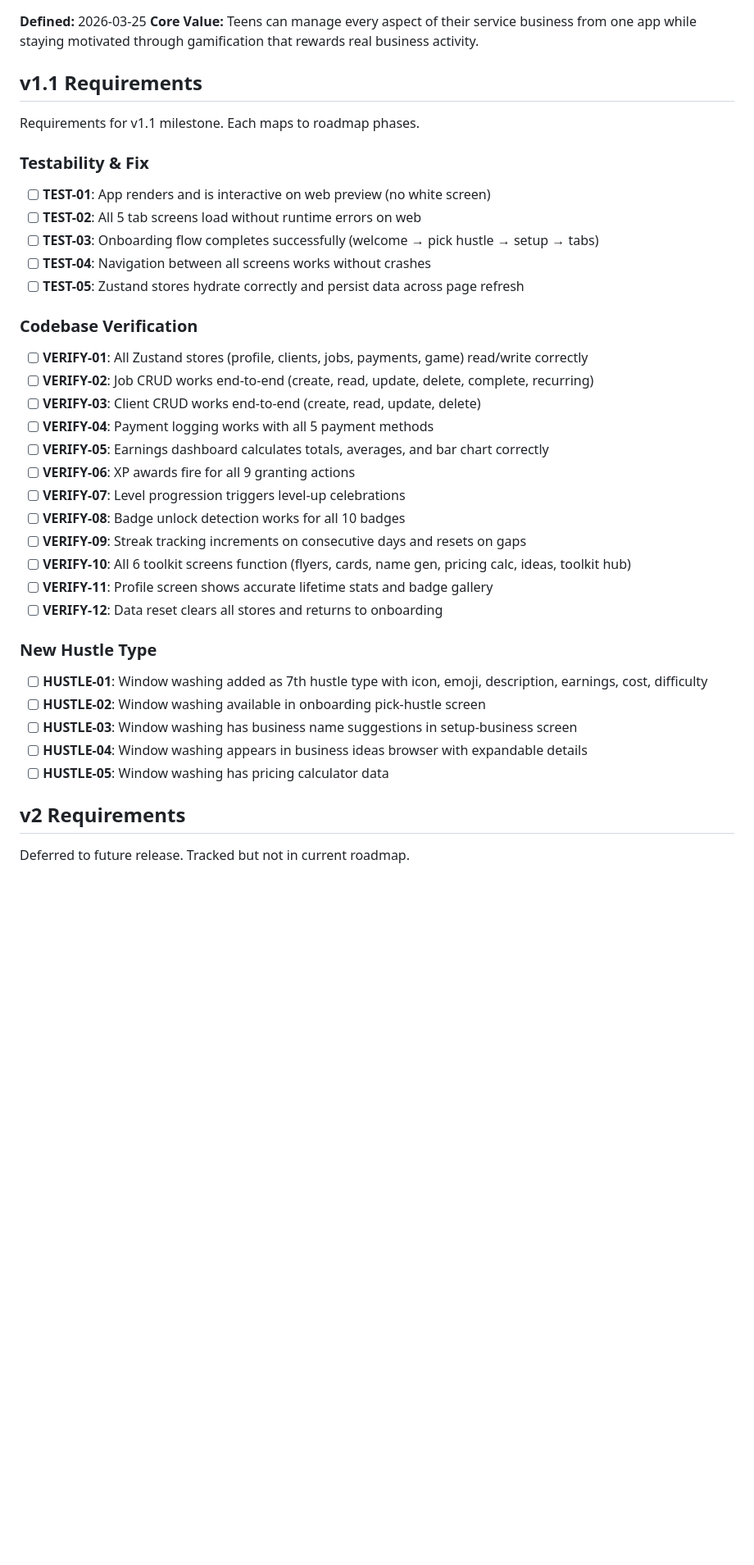
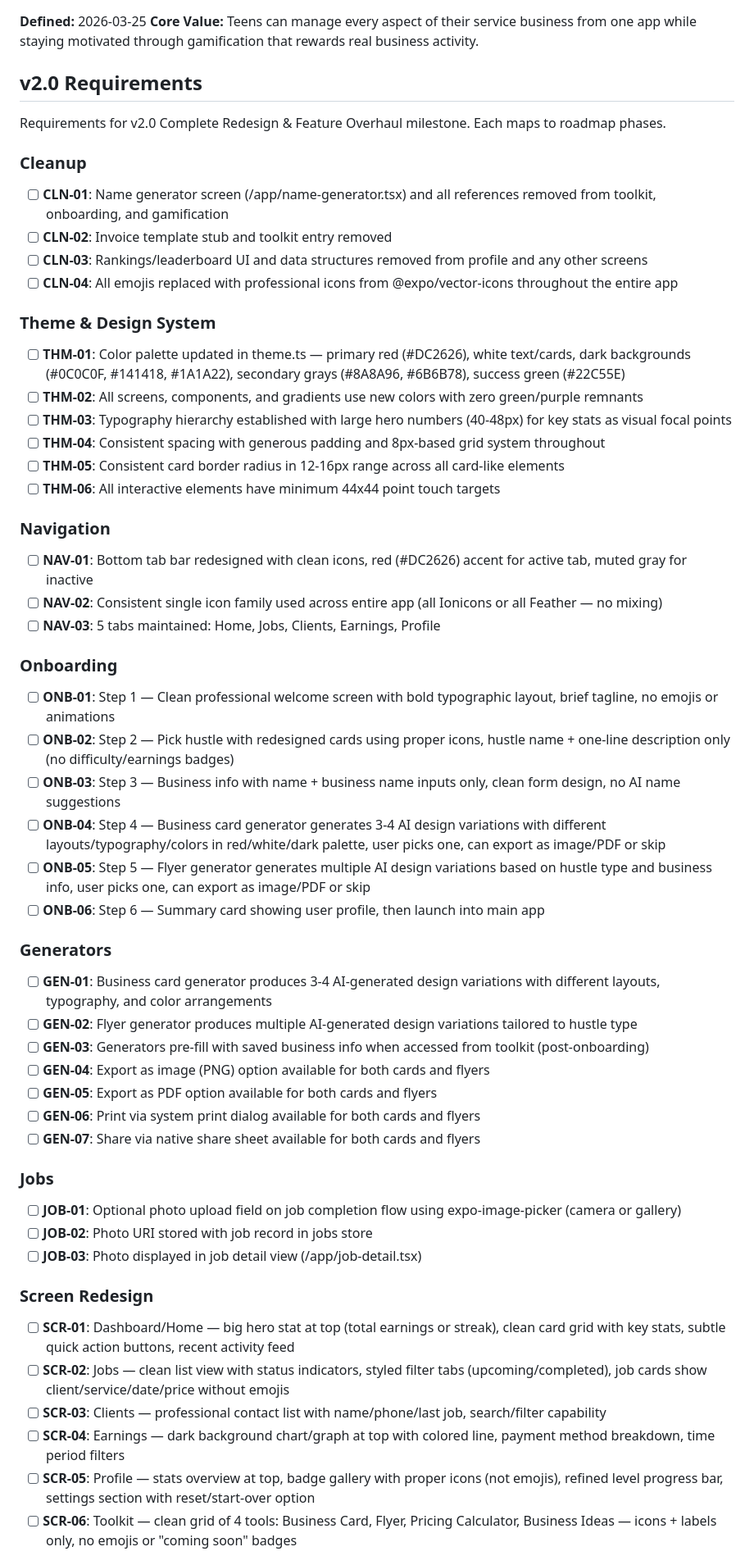
Before and after one commit to joshwiersema/HustleHub, a Markdown page: .planning/REQUIREMENTS.md, the part around one of its changes. Shown at 82% size. Drawn GitHub-style; blank space fills up the shorter version.

Commit message:
docs: define milestone v2.0 requirements (37 across 8 categories)

```diff
--- a/.planning/REQUIREMENTS.md
+++ b/.planning/REQUIREMENTS.md
@@ -3,41 +3,63 @@
 **Defined:** 2026-03-25
 **Core Value:** Teens can manage every aspect of their service business from one app while staying motivated through gamification that rewards real business activity.
 
-## v1.1 Requirements
+## v2.0 Requirements
 
-Requirements for v1.1 milestone. Each maps to roadmap phases.
+Requirements for v2.0 Complete Redesign & Feature Overhaul milestone. Each maps to roadmap phases.
 
-### Testability & Fix
+### Cleanup
 
-- [ ] **TEST-01**: App renders and is interactive on web preview (no white screen)
-- [ ] **TEST-02**: All 5 tab screens load without runtime errors on web
-- [ ] **TEST-03**: Onboarding flow completes successfully (welcome → pick hustle → setup → tabs)
-- [ ] **TEST-04**: Navigation between all screens works without crashes
-- [ ] **TEST-05**: Zustand stores hydrate correctly and persist data across page refresh
+- [ ] **CLN-01**: Name generator screen (/app/name-generator.tsx) and all references removed from toolkit, onboarding, and gamification
+- [ ] **CLN-02**: Invoice template stub and toolkit entry removed
+- [ ] **CLN-03**: Rankings/leaderboard UI and data structures removed from profile and any other screens
+- [ ] **CLN-04**: All emojis replaced with professional icons from @expo/vector-icons throughout the entire app
 
-### Codebase Verification
+### Theme & Design System
 
-- [ ] **VERIFY-01**: All Zustand stores (profile, clients, jobs, payments, game) read/write correctly
-- [ ] **VERIFY-02**: Job CRUD works end-to-end (create, read, update, delete, complete, recurring)
-- [ ] **VERIFY-03**: Client CRUD works end-to-end (create, read, update, delete)
-- [ ] **VERIFY-04**: Payment logging works with all 5 payment methods
-- [ ] **VERIFY-05**: Earnings dashboard calculates totals, averages, and bar chart correctly
-- [ ] **VERIFY-06**: XP awards fire for all 9 granting actions
-- [ ] **VERIFY-07**: Level progression triggers level-up celebrations
-- [ ] **VERIFY-08**: Badge unlock detection works for all 10 badges
-- [ ] **VERIFY-09**: Streak tracking increments on consecutive days and resets on gaps
-- [ ] **VERIFY-10**: All 6 toolkit screens function (flyers, cards, name gen, pricing calc, ideas, toolkit hub)
-- [ ] **VERIFY-11**: Profile screen shows accurate lifetime stats and badge gallery
-- [ ] **VERIFY-12**: Data reset clears all stores and returns to onboarding
+- [ ] **THM-01**: Color palette updated in theme.ts — primary red (#DC2626), white text/cards, dark backgrounds (#0C0C0F, #141418, #1A1A22), secondary grays (#8A8A96, #6B6B78), success green (#22C55E)
+- [ ] **THM-02**: All screens, components, and gradients use new colors with zero green/purple remnants
+- [ ] **THM-03**: Typography hierarchy established with large hero numbers (40-48px) for key stats as visual focal points
+- [ ] **THM-04**: Consistent spacing with generous padding and 8px-based grid system throughout
+- [ ] **THM-05**: Consistent card border radius in 12-16px range across all card-like elements
+- [ ] **THM-06**: All interactive elements have minimum 44x44 point touch targets
 
-### New Hustle Type
+### Navigation
 
-- [ ] **HUSTLE-01**: Window washing added as 7th hustle type with icon, emoji, description, earnings, cost, difficulty
-- [ ] **HUSTLE-02**: Window washing available in onboarding pick-hustle screen
-- [ ] **HUSTLE-03**: Window washing has business name suggestions in setup-business screen
-- [ ] **HUSTLE-04**: Window washing appears in business ideas browser with expandable details
-- [ ] **HUSTLE-05**: Window washing has pricing calculator data
+- [ ] **NAV-01**: Bottom tab bar redesigned with clean icons, red (#DC2626) accent for active tab, muted gray for inactive
+- [ ] **NAV-02**: Consistent single icon family used across entire app (all Ionicons or all Feather — no mixing)
+- [ ] **NAV-03**: 5 tabs maintained: Home, Jobs, Clients, Earnings, Profile
 
-## v2 Requirements
+### Onboarding
 
-Deferred to future release. Tracked but not in current roadmap.
+- [ ] **ONB-01**: Step 1 — Clean professional welcome screen with bold typographic layout, brief tagline, no emojis or animations
+- [ ] **ONB-02**: Step 2 — Pick hustle with redesigned cards using proper icons, hustle name + one-line description only (no difficulty/earnings badges)
+- [ ] **ONB-03**: Step 3 — Business info with name + business name inputs only, clean form design, no AI name suggestions
+- [ ] **ONB-04**: Step 4 — Business card generator generates 3-4 AI design variations with different layouts/typography/colors in red/white/dark palette, user picks one, can export as image/PDF or skip
+- [ ] **ONB-05**: Step 5 — Flyer generator generates multiple AI design variations based on hustle type and business info, user picks one, can export as image/PDF or skip
+- [ ] **ONB-06**: Step 6 — Summary card showing user profile, then launch into main app
+
+### Generators
+
+- [ ] **GEN-01**: Business card generator produces 3-4 AI-generated design variations with different layouts, typography, and color arrangements
+- [ ] **GEN-02**: Flyer generator produces multiple AI-generated design variations tailored to hustle type
+- [ ] **GEN-03**: Generators pre-fill with saved business info when accessed from toolkit (post-onboarding)
+- [ ] **GEN-04**: Export as image (PNG) option available for both cards and flyers
+- [ ] **GEN-05**: Export as PDF option available for both cards and flyers
+- [ ] **GEN-06**: Print via system print dialog available for both cards and flyers
+- [ ] **GEN-07**: Share via native share sheet available for both cards and flyers
+
+### Jobs
+
+- [ ] **JOB-01**: Optional photo upload field on job completion flow using expo-image-picker (camera or gallery)
+- [ ] **JOB-02**: Photo URI stored with job record in jobs store
+- [ ] **JOB-03**: Photo displayed in job detail view (/app/job-detail.tsx)
+
+### Screen Redesign
+
+- [ ] **SCR-01**: Dashboard/Home — big hero stat at top (total earnings or streak), clean card grid with key stats, subtle quick action buttons, recent activity feed
+- [ ] **SCR-02**: Jobs — clean list view with status indicators, styled filter tabs (upcoming/completed), job cards show client/service/date/price without emojis
+- [ ] **SCR-03**: Clients — professional contact list with name/phone/last job, search/filter capability
+- [ ] **SCR-04**: Earnings — dark background chart/graph at top with colored line, payment method breakdown, time period filters
+- [ ] **SCR-05**: Profile — stats overview at top, badge gallery with proper icons (not emojis), refined level progress bar, settings section with reset/start-over option
+- [ ] **SCR-06**: Toolkit — clean grid of 4 tools: Business Card, Flyer, Pricing Calculator, Business Ideas — icons + labels only, no emojis or "coming soon" badges
+
```
Also changed, not shown: other parts of .planning/REQUIREMENTS.md (+27 -31 lines).
